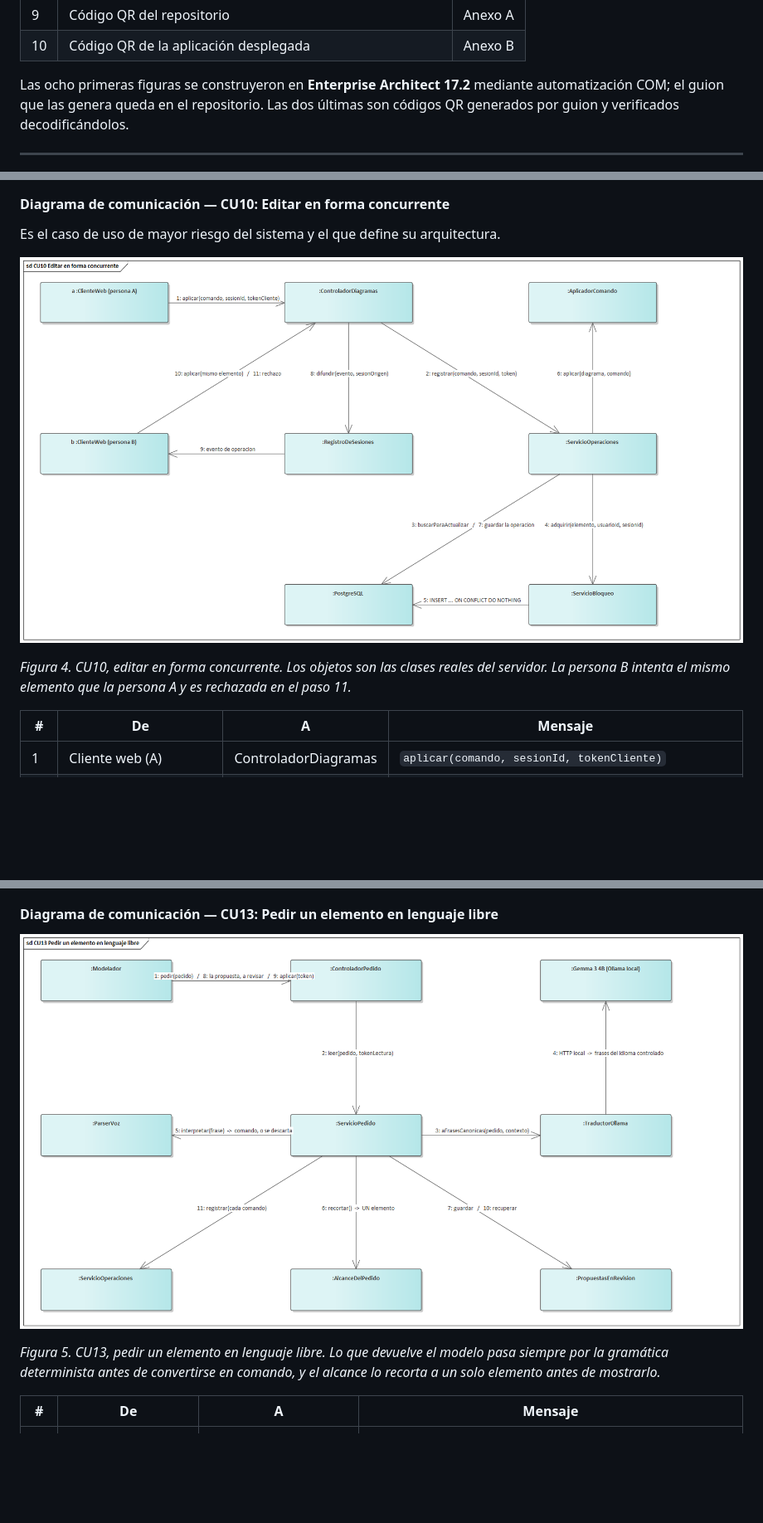
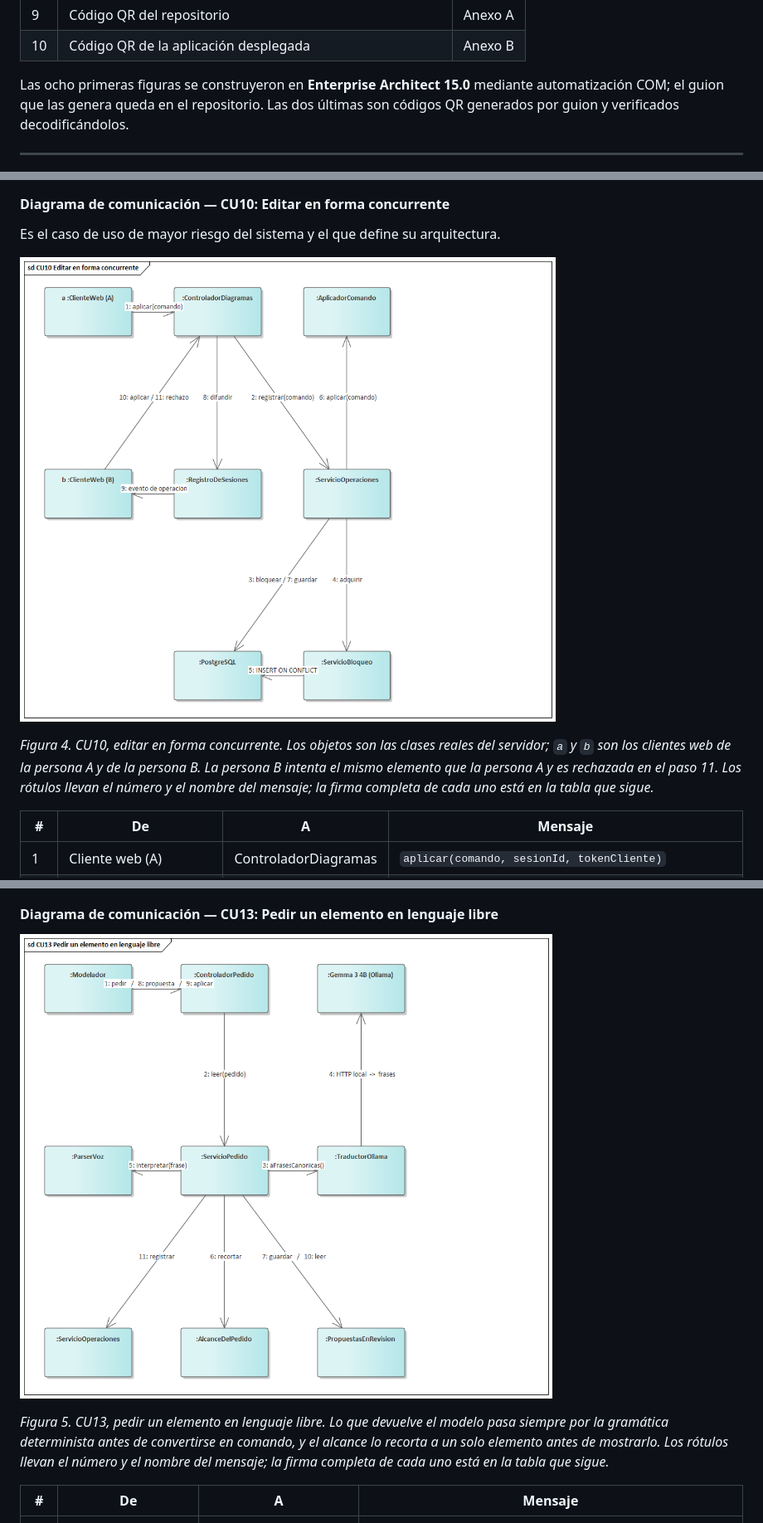
Before and after one commit to santiagoarteaga0704/Forja, a Markdown page: docs/documento.md, 3 parts joined by grey strips. Shown at 83% size. GitHub-like rendering; pictures changed too: docs/diagramas/comunicacion-cu10.png, docs/diagramas/comunicacion-cu13.png; blank space fills up the shorter version.

Commit message:
Angosta las cuatro figuras que faltaban y corrige la version de EA
Las dos de comunicacion se reducian al 33 por ciento al entrar en la hoja y
eran ilegibles; paquetes y despliegue, al 40. Ahora las cuatro estan por
debajo de 1050 puntos de ancho y se reducen a poco mas del 50, o sea que la
misma letra sale un 60 por ciento mas grande, sin tocar la fuente.

Lo que fijaba el ancho de las de comunicacion no eran las cajas sino los
rotulos de los mensajes, que EA dibuja en el medio del enlace: cuatro firmas
completas una al lado de la otra no entran en una hoja. Quedan el numero y el
nombre del mensaje; la firma con sus parametros ya estaba en la tabla de
mensajes que el documento pone debajo de cada figura, y el pie de figura ahora
lo dice. Los once mensajes y los nueve objetos siguen estando en las dos.

El documento decia que las figuras se hicieron con Enterprise Architect 17.2.
Es falso: lo instalado en este equipo es la version de prueba 15.0, build 1514,
verificado en el propio EA.exe.

Co-Authored-By: Claude Opus 5 (1M context) <noreply@anthropic.com>

```diff
--- a/docs/documento.md
+++ b/docs/documento.md
@@ -14,7 +14,7 @@
 | 9 | Código QR del repositorio | Anexo A |
 | 10 | Código QR de la aplicación desplegada | Anexo B |
 
-Las ocho primeras figuras se construyeron en **Enterprise Architect 17.2**
+Las ocho primeras figuras se construyeron en **Enterprise Architect 15.0**
 mediante automatización COM; el guion que las genera queda en el repositorio.
 Las dos últimas son códigos QR generados por guion y verificados
 decodificándolos.
@@ -975,7 +975,7 @@ Es el caso de uso de mayor riesgo del sistema y el que define su arquitectura.
 
 ![Diagrama de comunicación de CU10](diagramas/comunicacion-cu10.png)
 
-*Figura 4. CU10, editar en forma concurrente. Los objetos son las clases reales del servidor. La persona B intenta el mismo elemento que la persona A y es rechazada en el paso 11.*
+*Figura 4. CU10, editar en forma concurrente. Los objetos son las clases reales del servidor; `a` y `b` son los clientes web de la persona A y de la persona B. La persona B intenta el mismo elemento que la persona A y es rechazada en el paso 11. Los rótulos llevan el número y el nombre del mensaje; la firma completa de cada uno está en la tabla que sigue.*
 
 
 | # | De | A | Mensaje |
@@ -1005,7 +1005,7 @@ pierde la disputa continúa normalmente informando que el elemento está tomado.
 
 ![Diagrama de comunicación de CU13](diagramas/comunicacion-cu13.png)
 
-*Figura 5. CU13, pedir un elemento en lenguaje libre. Lo que devuelve el modelo pasa siempre por la gramática determinista antes de convertirse en comando, y el alcance lo recorta a un solo elemento antes de mostrarlo.*
+*Figura 5. CU13, pedir un elemento en lenguaje libre. Lo que devuelve el modelo pasa siempre por la gramática determinista antes de convertirse en comando, y el alcance lo recorta a un solo elemento antes de mostrarlo. Los rótulos llevan el número y el nombre del mensaje; la firma completa de cada uno está en la tabla que sigue.*
 
 
 | # | De | A | Mensaje |
```
Also changed, not shown: docs/diagramas/despliegue.png, docs/diagramas/paquetes.png, 1 other file.
